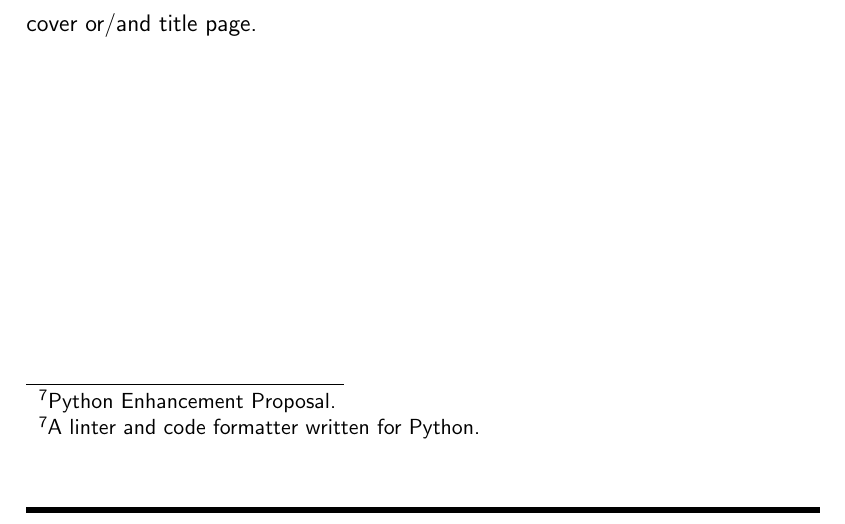
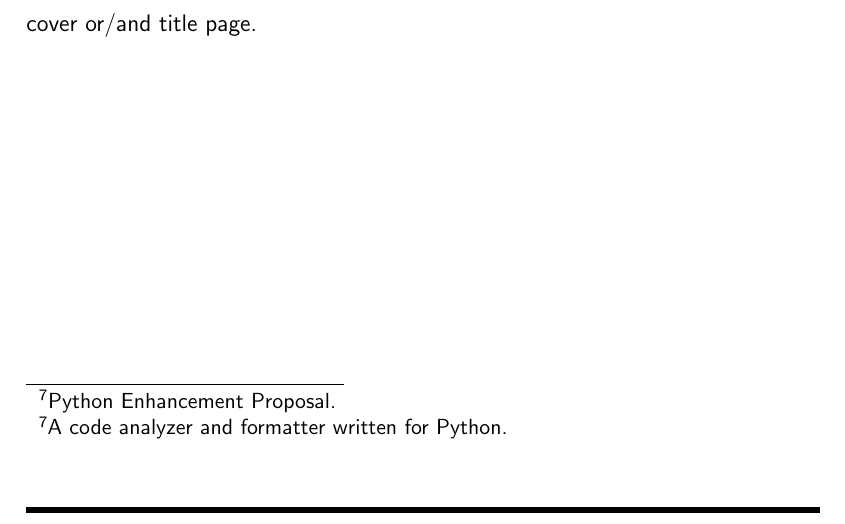
Before and after one commit to NexusWide/StyleGuide, a LaTeX document (rule_sets/main.tex): part of page 21 of 21, cut so that both start at the same text. Compiled offline with pdfLaTeX.

Commit message:
fix(docs): enhance footnote text
...

programming_style_latex: 29

```diff
--- a/rule_sets/main.tex
+++ b/rule_sets/main.tex
@@ -418,7 +418,7 @@
 
 
     \footnotetext{Python Enhancement Proposal.}
-    \footnotetext{A linter and code formatter written for Python.}
+    \footnotetext{A code analyzer and formatter written for Python.}
 
 
 \end{document}
```
Also changed, not shown: rule_sets/main.pdf.
